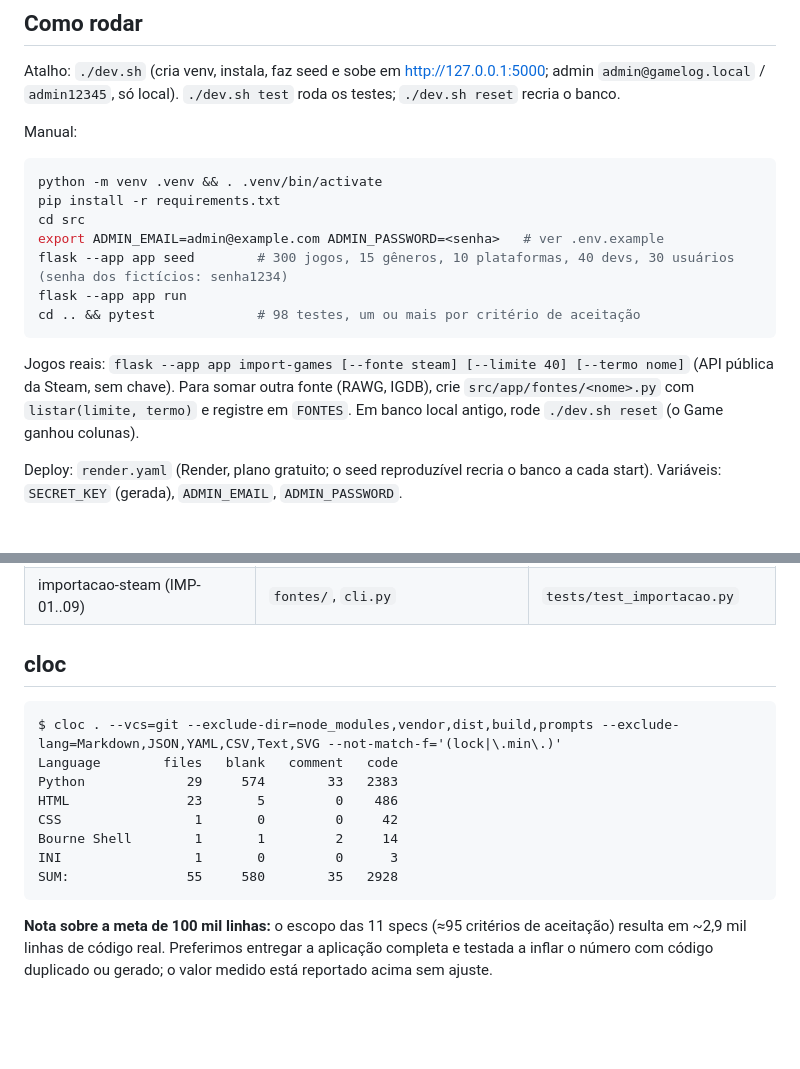
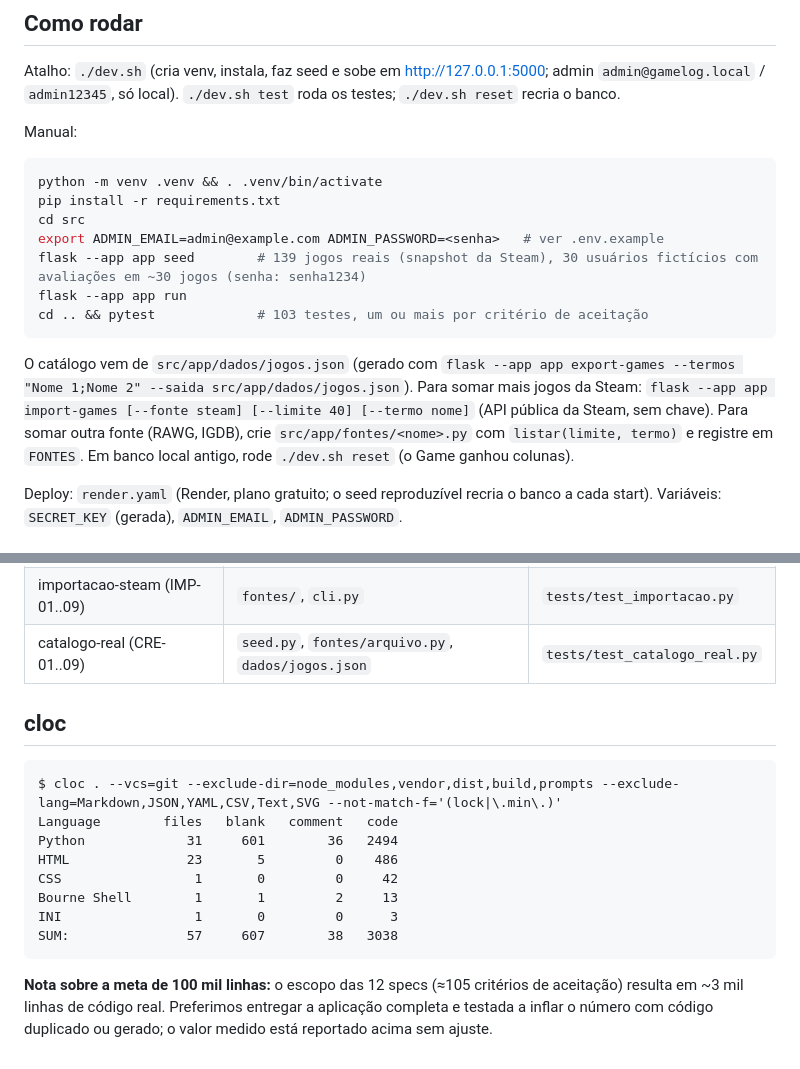
Before and after one commit to arturgomesc/dsai-ap1-GameLog, a Markdown page: README.md, 2 parts joined by grey strips. GitHub-like rendering; blank space fills up the shorter version.

Commit message:
docs: README com catálogo real, snapshot e cloc atualizado
Co-Authored-By: Claude Sonnet 5.5 <noreply@anthropic.com>
Agent: claude-code/claude-sonnet-5-5
Spec: SPEC/2026-10-05-catalogo-real.md

````diff
--- a/README.md
+++ b/README.md
@@ -19,12 +19,12 @@ python -m venv .venv && . .venv/bin/activate
 pip install -r requirements.txt
 cd src
 export ADMIN_EMAIL=admin@example.com ADMIN_PASSWORD=<senha>   # ver .env.example
-flask --app app seed        # 300 jogos, 15 gêneros, 10 plataformas, 40 devs, 30 usuários (senha dos fictícios: senha1234)
+flask --app app seed        # 139 jogos reais (snapshot da Steam), 30 usuários fictícios com avaliações em ~30 jogos (senha: senha1234)
 flask --app app run
-cd .. && pytest             # 98 testes, um ou mais por critério de aceitação
+cd .. && pytest             # 103 testes, um ou mais por critério de aceitação
 ```
 
-Jogos reais: `flask --app app import-games [--fonte steam] [--limite 40] [--termo nome]` (API pública da Steam, sem chave). Para somar outra fonte (RAWG, IGDB), crie `src/app/fontes/<nome>.py` com `listar(limite, termo)` e registre em `FONTES`. Em banco local antigo, rode `./dev.sh reset` (o Game ganhou colunas).
+O catálogo vem de `src/app/dados/jogos.json` (gerado com `flask --app app export-games --termos "Nome 1;Nome 2" --saida src/app/dados/jogos.json`). Para somar mais jogos da Steam: `flask --app app import-games [--fonte steam] [--limite 40] [--termo nome]` (API pública da Steam, sem chave). Para somar outra fonte (RAWG, IGDB), crie `src/app/fontes/<nome>.py` com `listar(limite, termo)` e registre em `FONTES`. Em banco local antigo, rode `./dev.sh reset` (o Game ganhou colunas).
 
 Deploy: `render.yaml` (Render, plano gratuito; o seed reproduzível recria o banco a cada start).
 Variáveis: `SECRET_KEY` (gerada), `ADMIN_EMAIL`, `ADMIN_PASSWORD`.
@@ -43,20 +43,21 @@ Variáveis: `SECRET_KEY` (gerada), `ADMIN_EMAIL`, `ADMIN_PASSWORD`.
 | recomendacoes (REC-01..09) | `recomendacoes.py` | `tests/test_recomendacoes.py` |
 | painel-admin (ADM-01..10) | `admin.py` | `tests/test_admin.py` |
 | importacao-steam (IMP-01..09) | `fontes/`, `cli.py` | `tests/test_importacao.py` |
+| catalogo-real (CRE-01..09) | `seed.py`, `fontes/arquivo.py`, `dados/jogos.json` | `tests/test_catalogo_real.py` |
 
 ## cloc
 
 ```
 $ cloc . --vcs=git --exclude-dir=node_modules,vendor,dist,build,prompts --exclude-lang=Markdown,JSON,YAML,CSV,Text,SVG --not-match-f='(lock|\.min\.)'
 Language        files   blank   comment   code
-Python             29     574        33   2383
+Python             31     601        36   2494
 HTML               23       5         0    486
 CSS                 1       0         0     42
-Bourne Shell        1       1         2     14
+Bourne Shell        1       1         2     13
 INI                 1       0         0      3
-SUM:               55     580        35   2928
+SUM:               57     607        38   3038
 ```
 
-**Nota sobre a meta de 100 mil linhas:** o escopo das 11 specs (≈95 critérios de aceitação) resulta em ~2,9 mil linhas de
+**Nota sobre a meta de 100 mil linhas:** o escopo das 12 specs (≈105 critérios de aceitação) resulta em ~3 mil linhas de
 código real. Preferimos entregar a aplicação completa e testada a inflar o número com código duplicado ou gerado;
 o valor medido está reportado acima sem ajuste.
````
